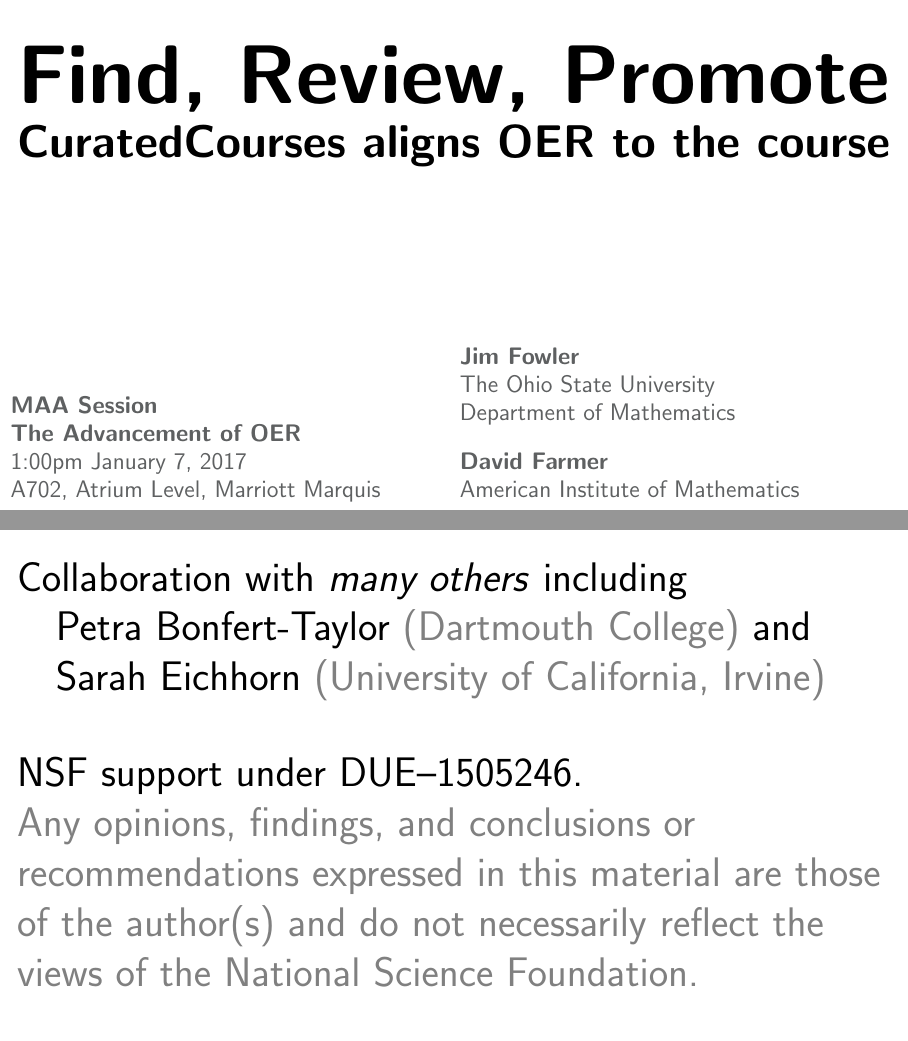
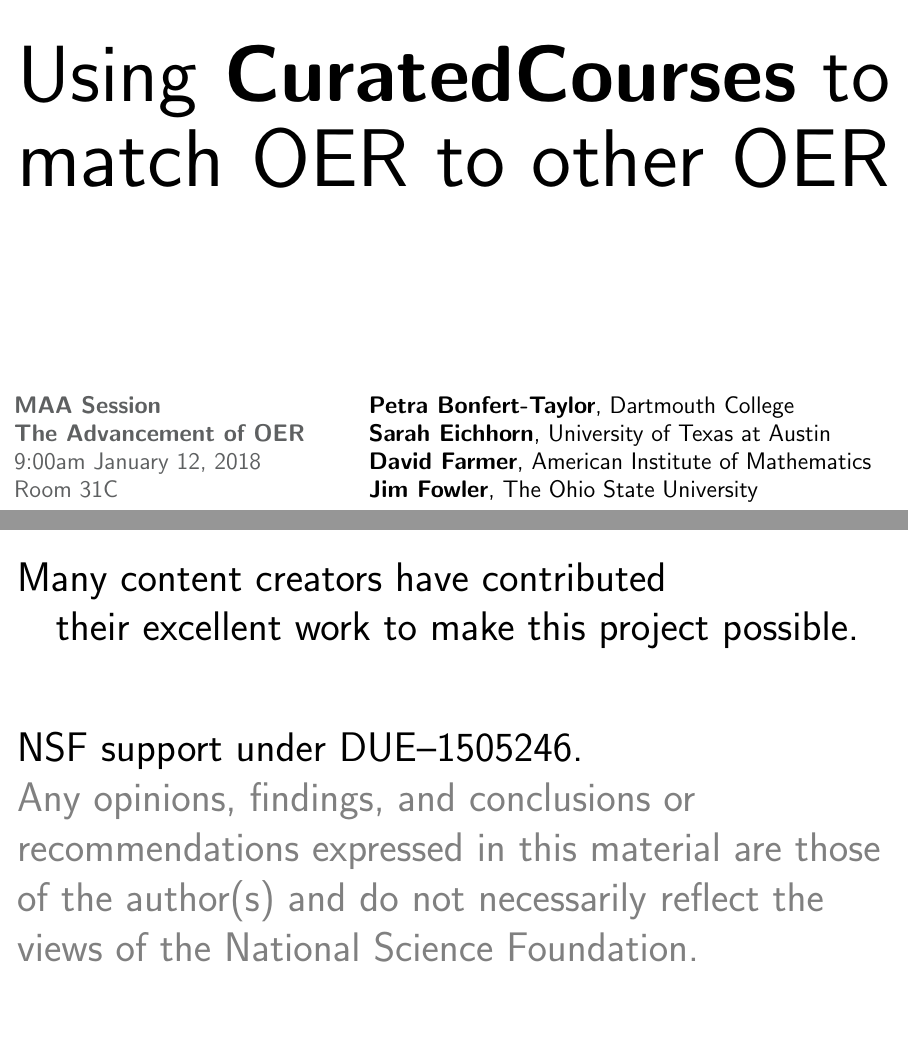
Before and after one commit to CuratedCourses/jmm-talk-2017, LaTeX slides (jmm-talk.tex): pages 1 and 2 of 30, joined at a grey line. Compiled offline with pdfLaTeX.

Commit message:
Talk with spot for demo of textbook alignment

```diff
--- a/jmm-talk.tex
+++ b/jmm-talk.tex
@@ -10,34 +10,27 @@
   \vspace{5ex}
 
   \large
-  \scaletowidth{\textwidth}{\textbf{Find, Review, Promote}} \\[1ex]
-  \scaletowidth{\textwidth}{\textbf{CuratedCourses aligns OER to the course}}
+  \scaletowidth{\textwidth}{Using \textbf{CuratedCourses} to} \\[1ex]
+  \scaletowidth{\textwidth}{match OER to other OER}
 
   \vfill
 
-  \color{osugray}
-
   \begin{columns}
-    \begin{column}{0.49\textwidth}
+    \begin{column}{0.39\textwidth}
+      \color{osugray}
       \large
-      \vspace{2ex}
-
       \textbf{MAA Session} \\
       \textbf{The Advancement of OER} \\
-      1:00pm January 7, 2017 \\
-      A702, Atrium Level, Marriott Marquis
-
+      9:00am January 12, 2018 \\
+      Room 31C % , San Diego Convention Center
     \end{column}
 
-    \hfill
-    \begin{column}{0.5\textwidth}
+    \begin{column}{0.6\textwidth}
       \large
-      \textsf{\textbf{Jim Fowler}} \\
-      \textsf{The Ohio State University} \\
-      \textsf{Department of Mathematics} \\[2ex]
-
-      \textsf{\textbf{David Farmer}} \\
-      \textsf{American Institute of Mathematics} \\
+      \textbf{Petra Bonfert-Taylor}, Dartmouth College \\
+      \textbf{Sarah Eichhorn}, University of Texas at Austin  \\
+      \textbf{David Farmer}, American Institute of Mathematics  \\
+      \textbf{Jim Fowler}, The Ohio State University  \\
     \end{column}
 
 \end{columns}
@@ -49,9 +42,8 @@
 \begin{frame}
   \huge
 
-  Collaboration with \textit{many others} including\\
-  \quad Petra Bonfert-Taylor \textcolor{gray}{(Dartmouth College)} and \\
-  \quad Sarah Eichhorn \textcolor{gray}{(University of California, Irvine)}
+  Many content creators have contributed \\
+  \quad their excellent work to make this project possible.
 
   \vfill
 
```
Also changed, not shown: jmm-talk.tex (5 more changed lines).
